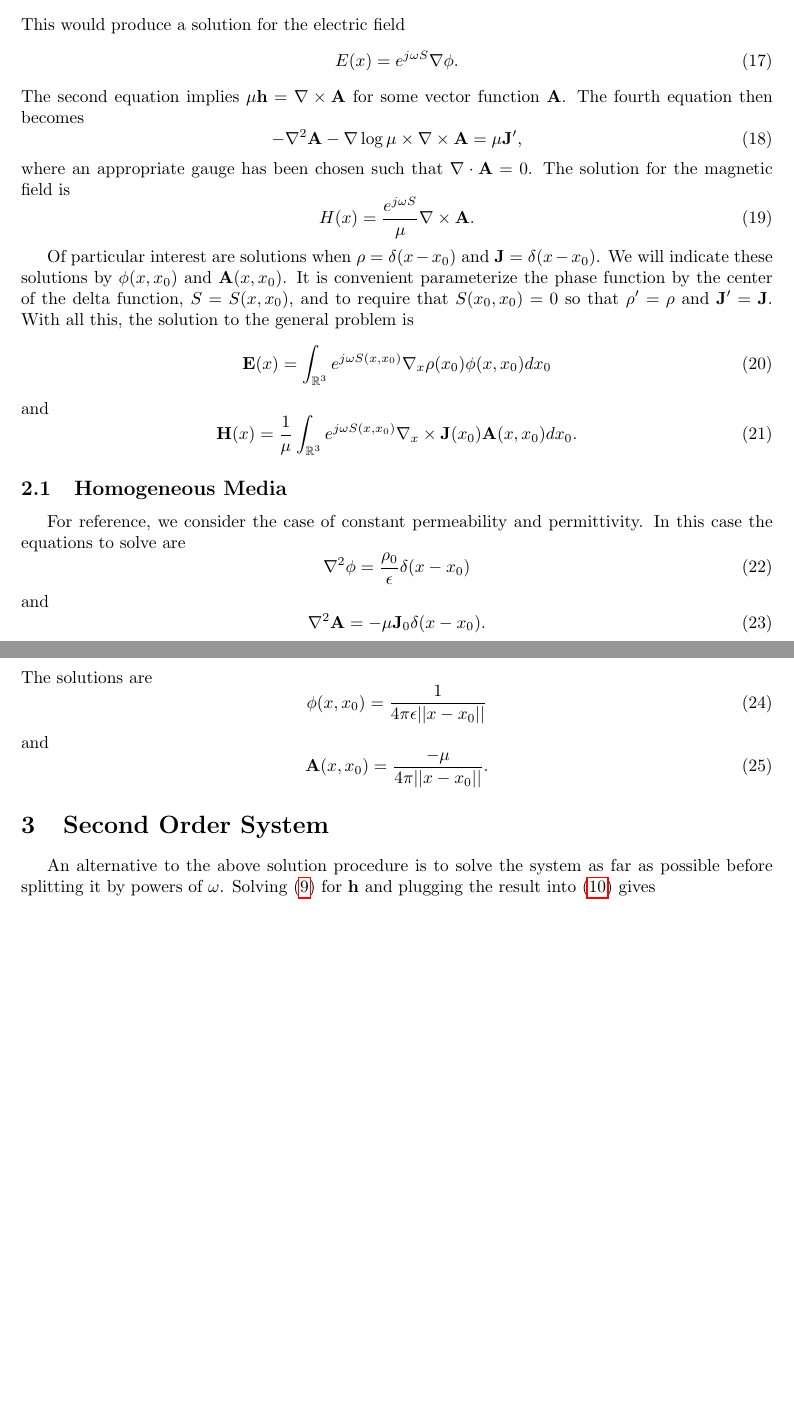
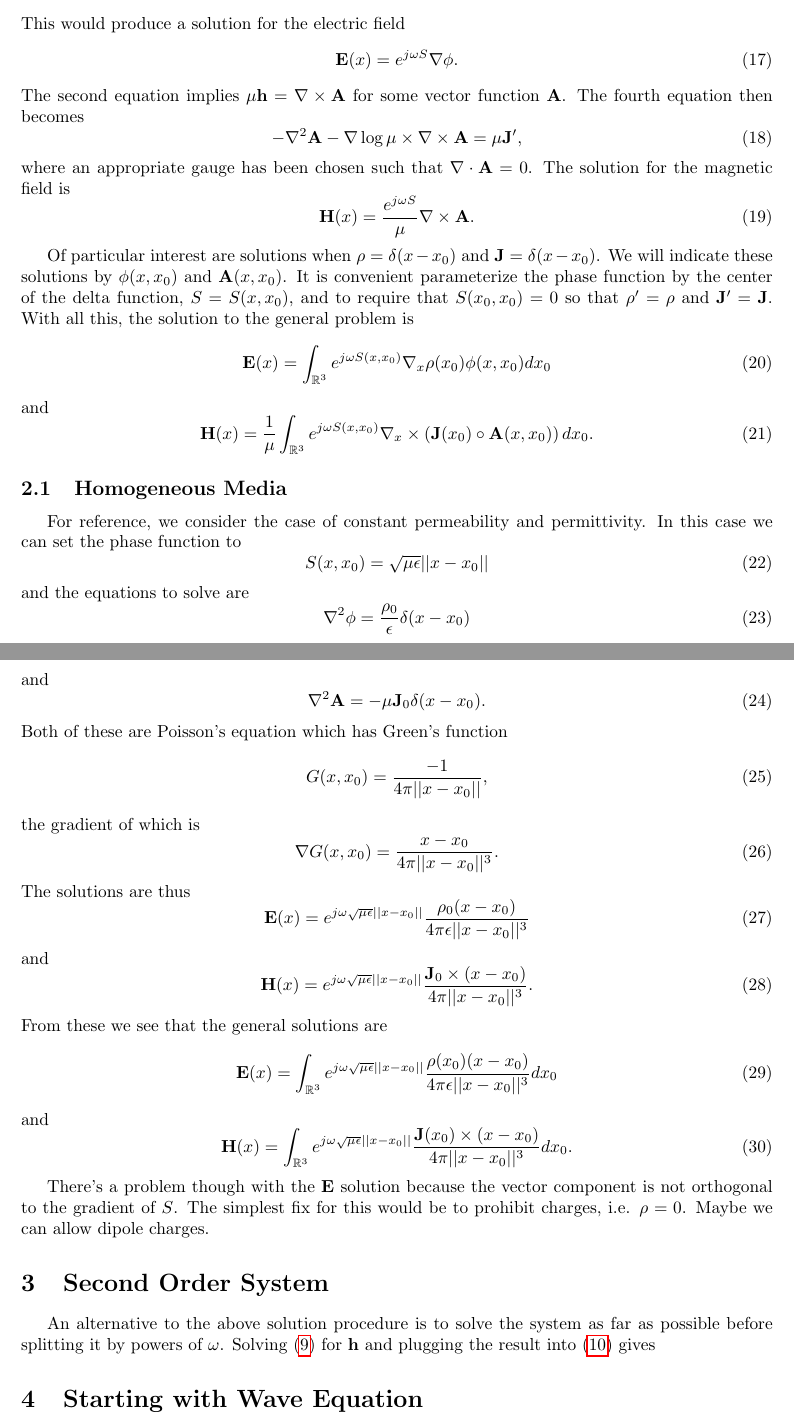
Before and after one commit to Snazzilicious/MultiScaleMaxwell, a LaTeX document (MultiScaleMaxwell.tex): two parts of pages 2 and 3 of 3, joined at a grey line, cut so that both start at the same text, the shorter picture padded with empty space. Compiled offline with pdfLaTeX.

Commit message:
got general solution of homogeneous media

```diff
--- a/MultiScaleMaxwell.tex
+++ b/MultiScaleMaxwell.tex
@@ -111,7 +111,7 @@ The third equation implies $\mathbf{e} = \nabla\phi$ for some scalar function $\
 \end{equation}
 This would produce a solution for the electric field
 \begin{equation}
-	E(x) = e^{j\omega S}\nabla\phi.
+	\mathbf{E}(x) = e^{j\omega S}\nabla\phi.
 \end{equation}
 The second equation implies $\mu\mathbf{h} = \nabla\times\mathbf{A}$ for some vector function $\mathbf{A}$. The fourth equation then becomes
 \begin{equation}
@@ -119,7 +119,7 @@ The second equation implies $\mu\mathbf{h} = \nabla\times\mathbf{A}$ for some ve
 \end{equation}
 where an appropriate gauge has been chosen such that $\nabla\cdot\mathbf{A}=0$. The solution for the magnetic field is
 \begin{equation}
-	H(x) = \frac{e^{j\omega S}}{\mu}\nabla\times\mathbf{A}.
+	\mathbf{H}(x) = \frac{e^{j\omega S}}{\mu}\nabla\times\mathbf{A}.
 \end{equation}
 
 
@@ -129,13 +129,17 @@ Of particular interest are solutions when $\rho = \delta(x-x_0)$ and $\mathbf{J}
 \end{equation}
 and
 \begin{equation}
-	\mathbf{H}(x) = \frac{1}{\mu}\int_{\mathbb{R}^3} e^{j\omega S(x,x_0)}\nabla_x\times\mathbf{J}(x_0)\mathbf{A}(x,x_0) dx_0.
+	\mathbf{H}(x) = \frac{1}{\mu}\int_{\mathbb{R}^3} e^{j\omega S(x,x_0)}\nabla_x\times\left( \mathbf{J}(x_0)\circ\mathbf{A}(x,x_0) \right) dx_0.
 \end{equation}
 
 
 \subsection{Homogeneous Media}
 
-For reference, we consider the case of constant permeability and permittivity. In this case the equations to solve are
+For reference, we consider the case of constant permeability and permittivity. In this case we can set the phase function to
+\begin{equation}
+	S(x,x_0) = \sqrt{\mu\epsilon}\norm{x-x_0}
+\end{equation}
+and the equations to solve are
 \begin{equation}
 	\nabla^2\phi = \frac{\rho_0}{\epsilon}\delta(x-x_0)
 \end{equation}
@@ -143,14 +147,34 @@ and
 \begin{equation}
 	\nabla^2\mathbf{A} = -\mu\mathbf{J}_0\delta(x-x_0).
 \end{equation}
-The solutions are
+Both of these are Poisson's equation which has Green's function
 \begin{equation}
-	\phi(x,x_0) = \frac{1}{4\pi\epsilon\norm{x-x_0}}
+	G(x,x_0) = \frac{-1}{4\pi\norm{x-x_0}},
+\end{equation}
+the gradient of which is
+\begin{equation}
+	\nabla G(x,x_0) = \frac{x-x_0}{4\pi\norm{x-x_0}^3}.
+\end{equation}
+The solutions are thus
+\begin{equation}
+	\mathbf{E}(x) = e^{j\omega\sqrt{\mu\epsilon}\norm{x-x_0}}\frac{\rho_0(x-x_0)}{4\pi\epsilon\norm{x-x_0}^3}
 \end{equation}
 and
 \begin{equation}
-	\mathbf{A}(x,x_0) = \frac{-\mu}{4\pi\norm{x-x_0}}.
+	\mathbf{H}(x) = e^{j\omega\sqrt{\mu\epsilon}\norm{x-x_0}}\frac{\mathbf{J}_0\times(x-x_0)}{4\pi\norm{x-x_0}^3}.
 \end{equation}
+From these we see that the general solutions are
+\begin{equation}
+	\mathbf{E}(x) = \int_{\mathbb{R}^3} e^{j\omega\sqrt{\mu\epsilon}\norm{x-x_0}}\frac{\rho(x_0)(x-x_0)}{4\pi\epsilon\norm{x-x_0}^3} dx_0
+\end{equation}
+and
+\begin{equation}
+	\mathbf{H}(x) = \int_{\mathbb{R}^3} e^{j\omega\sqrt{\mu\epsilon}\norm{x-x_0}}\frac{\mathbf{J}(x_0)\times(x-x_0)}{4\pi\norm{x-x_0}^3} dx_0.
+\end{equation}
+
+There's a problem though with the $\mathbf{E}$ solution because the vector component is not orthogonal to the gradient of $S$. The simplest fix for this would be to prohibit charges, i.e. $\rho=0$. Maybe we can allow dipole charges.
+
+
 
 \section{Second Order System}
 
@@ -158,5 +182,7 @@ An alternative to the above solution procedure is to solve the system as far as
 
 
 
+\section{Starting with Wave Equation}
+
 
 \end{document}
```
Also changed, not shown: TODO.txt (+2 -2 lines).
